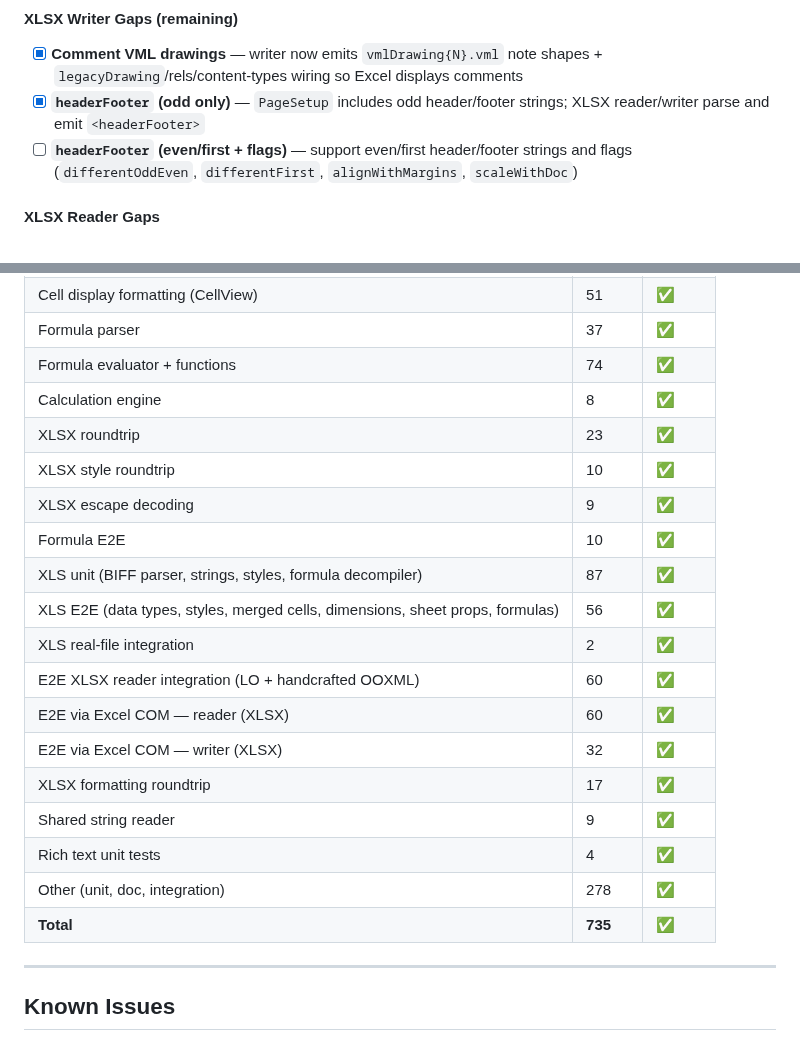
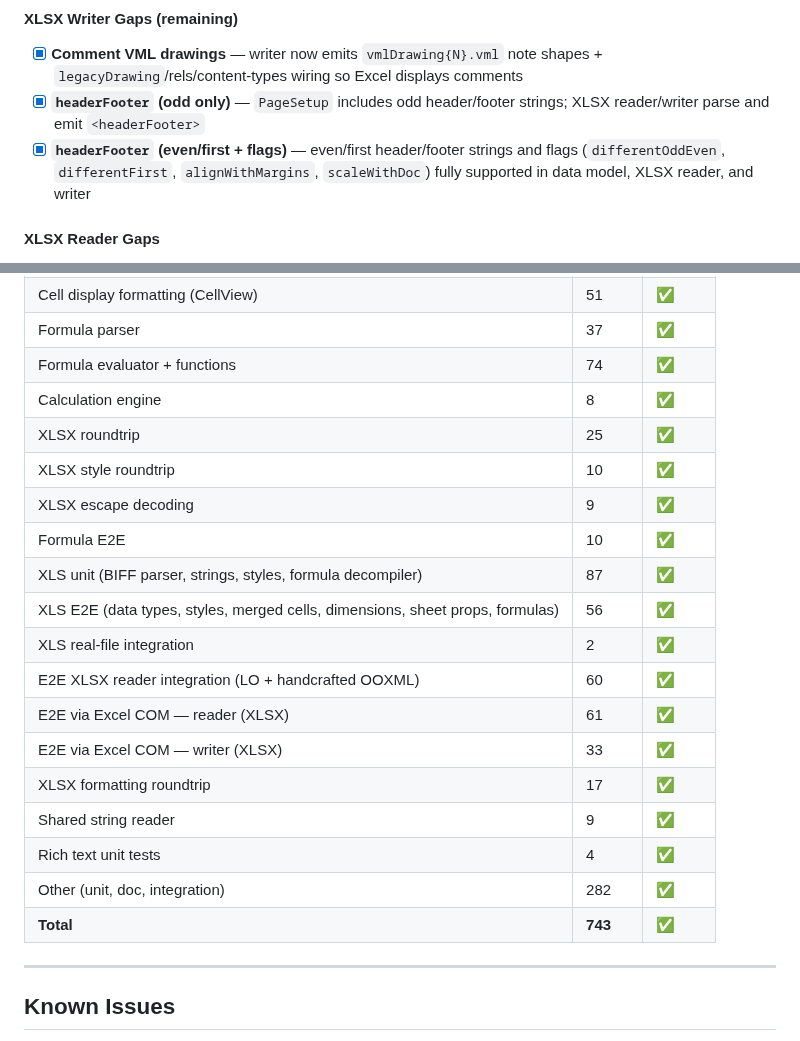
Before and after one commit to guseggert/duke-sheets, a Markdown page: TODO.md, 2 parts joined by grey strips. Rendered like a GitHub page.

Commit message:
Update TODO.md with headerFooter even/first completion (743 tests)

```diff
--- a/TODO.md
+++ b/TODO.md
@@ -152,7 +152,7 @@
 #### XLSX Writer Gaps (remaining)
 - [x] **Comment VML drawings** — writer now emits `vmlDrawing{N}.vml` note shapes + `legacyDrawing`/rels/content-types wiring so Excel displays comments
 - [x] **`headerFooter` (odd only)** — `PageSetup` includes odd header/footer strings; XLSX reader/writer parse and emit `<headerFooter>`
-- [ ] **`headerFooter` (even/first + flags)** — support even/first header/footer strings and flags (`differentOddEven`, `differentFirst`, `alignWithMargins`, `scaleWithDoc`)
+- [x] **`headerFooter` (even/first + flags)** — even/first header/footer strings and flags (`differentOddEven`, `differentFirst`, `alignWithMargins`, `scaleWithDoc`) fully supported in data model, XLSX reader, and writer
 
 #### XLSX Reader Gaps
 - [x] **Theme colors** — reader now parses `xl/theme/theme1.xml` (`clrScheme`) and resolves theme+tint colors in styles/CF
@@ -339,7 +339,7 @@ See `FUNCTIONS.md` for the complete tracking list. High-priority gaps:
 | Formula parser | 37 | ✅ |
 | Formula evaluator + functions | 74 | ✅ |
 | Calculation engine | 8 | ✅ |
-| XLSX roundtrip | 23 | ✅ |
+| XLSX roundtrip | 25 | ✅ |
 | XLSX style roundtrip | 10 | ✅ |
 | XLSX escape decoding | 9 | ✅ |
 | Formula E2E | 10 | ✅ |
@@ -347,13 +347,13 @@ See `FUNCTIONS.md` for the complete tracking list. High-priority gaps:
 | XLS E2E (data types, styles, merged cells, dimensions, sheet props, formulas) | 56 | ✅ |
 | XLS real-file integration | 2 | ✅ |
 | E2E XLSX reader integration (LO + handcrafted OOXML) | 60 | ✅ |
-| E2E via Excel COM — reader (XLSX) | 60 | ✅ |
-| E2E via Excel COM — writer (XLSX) | 32 | ✅ |
+| E2E via Excel COM — reader (XLSX) | 61 | ✅ |
+| E2E via Excel COM — writer (XLSX) | 33 | ✅ |
 | XLSX formatting roundtrip | 17 | ✅ |
 | Shared string reader | 9 | ✅ |
 | Rich text unit tests | 4 | ✅ |
-| Other (unit, doc, integration) | 278 | ✅ |
-| **Total** | **735** | ✅ |
+| Other (unit, doc, integration) | 282 | ✅ |
+| **Total** | **743** | ✅ |
 
 ---
 
```
